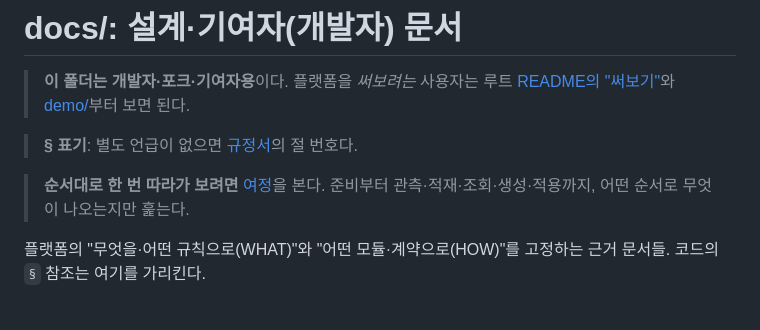
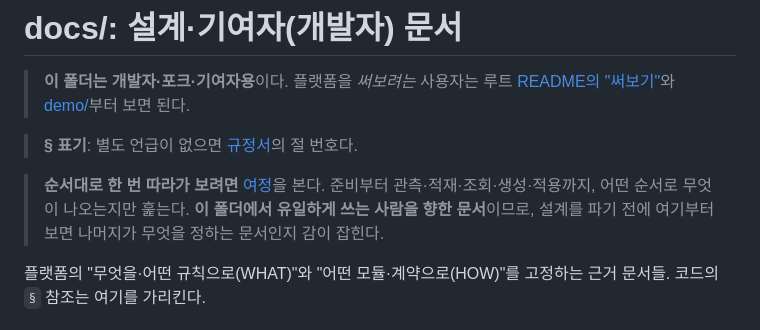
Before and after one commit to randyinthedev-hash/pqcota, a Markdown page: docs/README.md, the part around the change. Drawn GitHub-style.

Commit message:
문서: 여정으로 가는 길을 사용자 쪽에 낸다
여정은 이 리포에서 쓰는 사람에게 가장 가까운 문서인데, 가리키는 곳이 둘뿐이었다.
하나는 옛 릴리스 절 안이고, 하나는 "이 폴더는 개발자·포크·기여자용"이라고 스스로
밝힌 docs/README다. 사용자에게는 사실상 길이 없었다.

새 문서를 만들지 않고 링크만 낸다.

- **루트 README의 「써보기: 데모」**에 한 줄. 데모는 Docker로 보는 길이고 여정은
  컨테이너 없이 실제 인프라에서 어떤 순서로 무엇이 나오는지 읽는 길이다.
  두 길을 나란히 둔다
- **demo/README의 「내 환경에 적용하려면」**에 한 줄. 데모를 돌려 본 사람이
  자기 인프라로 옮길 때 정확히 필요한 자리다
- **docs/README**에는 여정이 그 폴더에서 유일하게 쓰는 사람을 향한 문서라고
  밝혔다. 설계를 파기 전에 여기부터 보면 나머지가 무엇을 정하는 문서인지
  감이 잡힌다

```diff
--- a/docs/README.md
+++ b/docs/README.md
@@ -7,7 +7,8 @@
 > **§ 표기**: 별도 언급이 없으면 [규정서](regulation.md)의 절 번호다.
 
 > **순서대로 한 번 따라가 보려면** [여정](journey.md)을 본다. 준비부터 관측·적재·조회·생성·적용까지,
-> 어떤 순서로 무엇이 나오는지만 훑는다.
+> 어떤 순서로 무엇이 나오는지만 훑는다. **이 폴더에서 유일하게 쓰는 사람을 향한 문서**이므로,
+> 설계를 파기 전에 여기부터 보면 나머지가 무엇을 정하는 문서인지 감이 잡힌다.
 
 플랫폼의 "무엇을·어떤 규칙으로(WHAT)"와 "어떤 모듈·계약으로(HOW)"를 고정하는 근거 문서들. 코드의 `§` 참조는 여기를 가리킨다.
 
```
Also changed, not shown: README.md (+2 -0 lines), demo/README.md (+1 -0 lines).
